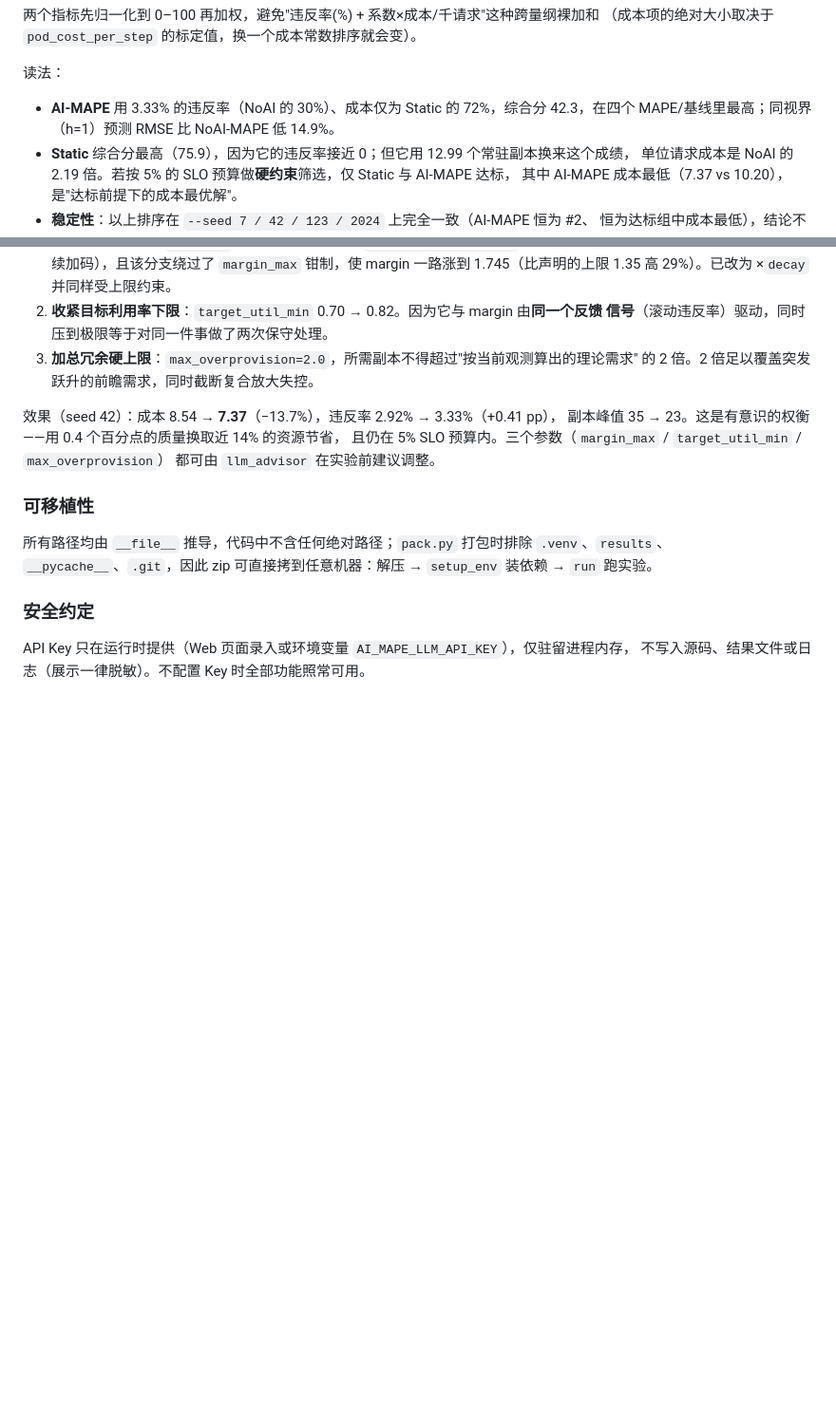
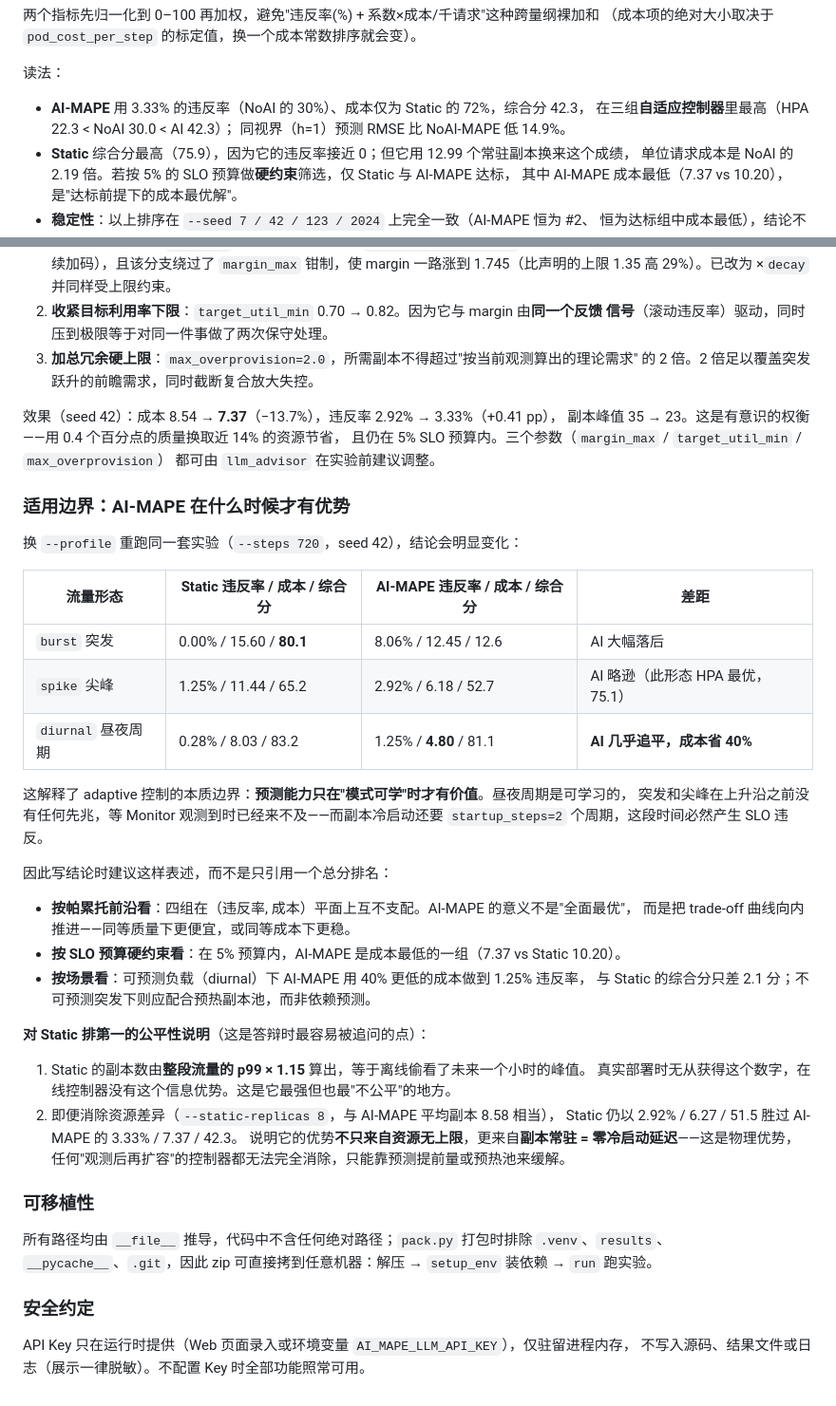
Before and after one commit to suiqiu05/software_architecture_work, a Markdown page: README.md, 2 parts joined by grey strips. Shown at 95% size. Drawn GitHub-style; blank space fills up the shorter version.

Commit message:
docs: 补充适用边界实验数据与 Static 公平性论证
把此前只存在于讨论中、未沉淀到仓库的实测结论写入 README：

1. 新增「适用边界：AI-MAPE 在什么时候才有优势」一节。三种流量形态重跑（720 步，seed 42）：
   burst 下 AI 综合分 12.6 远逊 Static 80.1；spike 下 HPA 反而最优（75.1）；
   diurnal 下 AI 以 4.80 成本做到 1.25% 违反率，综合分 81.1，与 Static 83.2 只差 2.1 分
   而成本省 40%。由此给出结论的三种表述方式：帕累托前沿、SLO 预算内成本最优、按场景分述。
   核心判断——预测能力只在"模式可学"时才有价值，突发上升沿配合冷启动延迟必然产生违反。

2. 新增「对 Static 排第一的公平性说明」，给出两个可直接用于答辩的论点：
   ① Static 副本数由整段流量 p99×1.15 算出，等于离线偷看未来峰值，在线控制器无此信息优势；
   ② 消除资源差异后（--static-replicas 8，与 AI 平均副本相当）Static 仍胜出，
     说明优势更来自"副本常驻 = 零冷启动延迟"这一物理因素，而非单纯的资源无上限。

3. 修正读法中的一处事实错误：原文称 AI-MAPE"在四个 MAPE/基线里最高"，
   与 Static 综合分 75.9 矛盾。改为"在三组自适应控制器里最高"（HPA 22.3 < NoAI 30.0 < AI 42.3）。

```diff
--- a/README.md
+++ b/README.md
@@ -99,8 +99,9 @@ composite  = 0.7 × quality + 0.3 × efficiency            # 权重可用 --w-qu
 
 读法：
 
-- **AI-MAPE** 用 3.33% 的违反率（NoAI 的 30%）、成本仅为 Static 的 72%，综合分 42.3，在四个
-  MAPE/基线里最高；同视界（h=1）预测 RMSE 比 NoAI-MAPE 低 14.9%。
+- **AI-MAPE** 用 3.33% 的违反率（NoAI 的 30%）、成本仅为 Static 的 72%，综合分 42.3，
+  在三组**自适应控制器**里最高（HPA 22.3 < NoAI 30.0 < AI 42.3）；
+  同视界（h=1）预测 RMSE 比 NoAI-MAPE 低 14.9%。
 - **Static** 综合分最高（75.9），因为它的违反率接近 0；但它用 12.99 个常驻副本换来这个成绩，
   单位请求成本是 NoAI 的 2.19 倍。若按 5% 的 SLO 预算做**硬约束**筛选，仅 Static 与 AI-MAPE 达标，
   其中 AI-MAPE 成本最低（7.37 vs 10.20），是"达标前提下的成本最优解"。
@@ -136,6 +137,37 @@ needed = ceil( upper(≤1.5×point) × margin(1.05~1.35) / (pod_capacity × targ
 且仍在 5% SLO 预算内。三个参数（`margin_max` / `target_util_min` / `max_overprovision`）
 都可由 `llm_advisor` 在实验前建议调整。
 
+### 适用边界：AI-MAPE 在什么时候才有优势
+
+换 `--profile` 重跑同一套实验（`--steps 720`，seed 42），结论会明显变化：
+
+| 流量形态 | Static 违反率 / 成本 / 综合分 | AI-MAPE 违反率 / 成本 / 综合分 | 差距 |
+|---|---|---|---|
+| `burst` 突发 | 0.00% / 15.60 / **80.1** | 8.06% / 12.45 / 12.6 | AI 大幅落后 |
+| `spike` 尖峰 | 1.25% / 11.44 / 65.2 | 2.92% / 6.18 / 52.7 | AI 略逊（此形态 HPA 最优，75.1） |
+| `diurnal` 昼夜周期 | 0.28% / 8.03 / 83.2 | 1.25% / **4.80** / 81.1 | **AI 几乎追平，成本省 40%** |
+
+这解释了 adaptive 控制的本质边界：**预测能力只在"模式可学"时才有价值**。昼夜周期是可学习的，
+突发和尖峰在上升沿之前没有任何先兆，等 Monitor 观测到时已经来不及——而副本冷启动还要
+`startup_steps=2` 个周期，这段时间必然产生 SLO 违反。
+
+因此写结论时建议这样表述，而不是只引用一个总分排名：
+
+- **按帕累托前沿看**：四组在（违反率, 成本）平面上互不支配。AI-MAPE 的意义不是"全面最优"，
+  而是把 trade-off 曲线向内推进——同等质量下更便宜，或同等成本下更稳。
+- **按 SLO 预算硬约束看**：在 5% 预算内，AI-MAPE 是成本最低的一组（7.37 vs Static 10.20）。
+- **按场景看**：可预测负载（diurnal）下 AI-MAPE 用 40% 更低的成本做到 1.25% 违反率，
+  与 Static 的综合分只差 2.1 分；不可预测突发下则应配合预热副本池，而非依赖预测。
+
+**对 Static 排第一的公平性说明**（这是答辩时最容易被追问的点）：
+
+1. Static 的副本数由**整段流量的 p99 × 1.15** 算出，等于离线偷看了未来一个小时的峰值。
+   真实部署时无从获得这个数字，在线控制器没有这个信息优势。这是它最强但也最"不公平"的地方。
+2. 即便消除资源差异（`--static-replicas 8`，与 AI-MAPE 平均副本 8.58 相当），
+   Static 仍以 2.92% / 6.27 / 51.5 胜过 AI-MAPE 的 3.33% / 7.37 / 42.3。
+   说明它的优势**不只来自资源无上限**，更来自**副本常驻 = 零冷启动延迟**——这是物理优势，
+   任何"观测后再扩容"的控制器都无法完全消除，只能靠预测提前量或预热池来缓解。
+
 ### 可移植性
 
 所有路径均由 `__file__` 推导，代码中不含任何绝对路径；`pack.py` 打包时排除 `.venv`、`results`、
```
